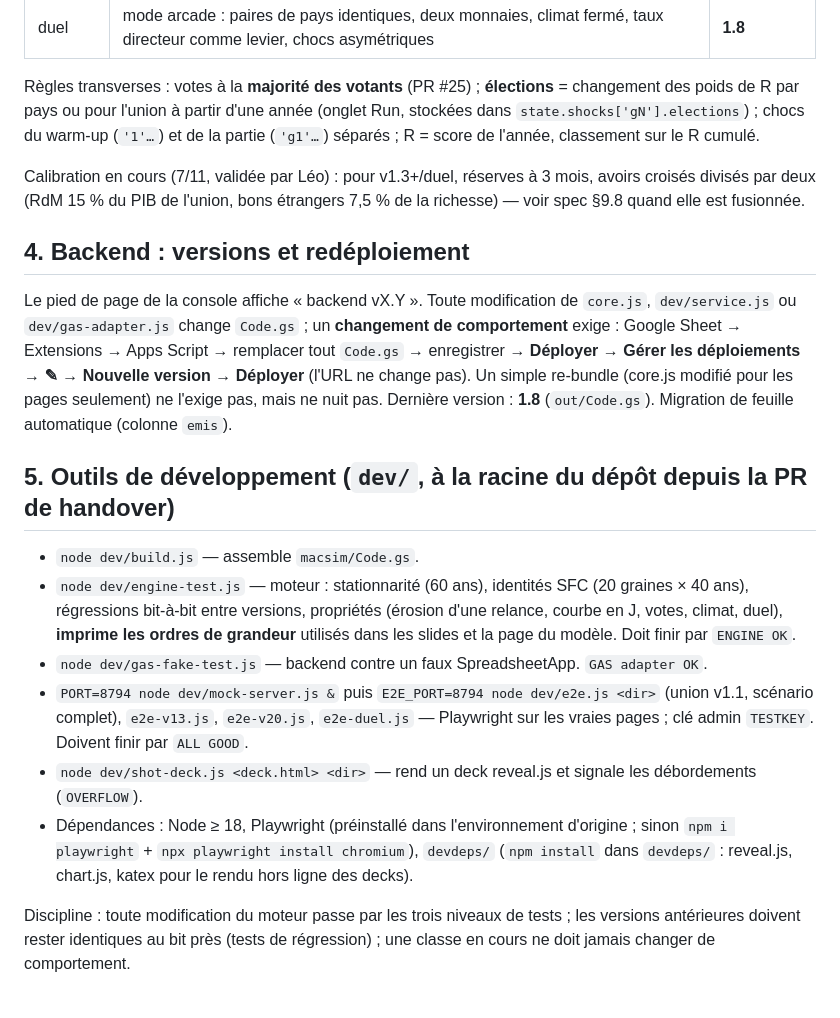
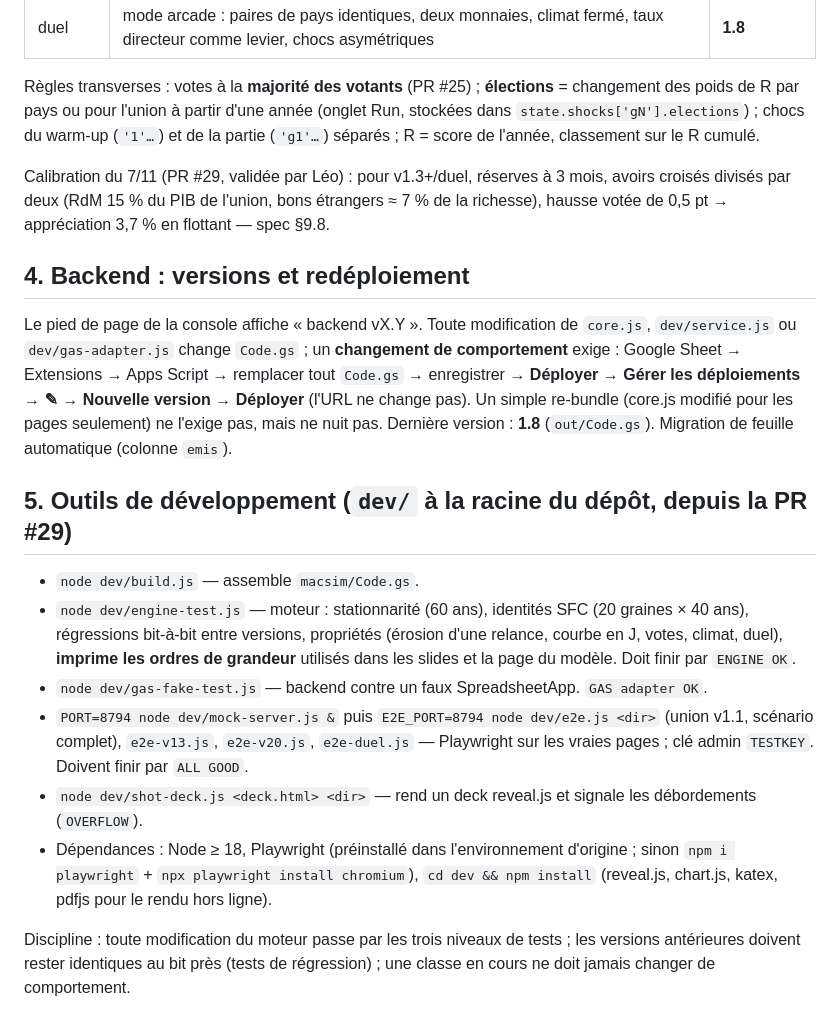
Before and after one commit to leomalherbe/internationalfinancialmacro, a Markdown page: docs/HANDOVER.md, the part around the change. Drawn GitHub-style.

Commit message:
Handover: calibration and dev paths updated
Co-Authored-By: Claude Fable 5.1 <noreply@anthropic.com>
Claude-Session: https://claude.ai/code/session_01EUyhTToQLg5SMB9opkLgeF

```diff
--- a/docs/HANDOVER.md
+++ b/docs/HANDOVER.md
@@ -37,20 +37,20 @@ Flux d'un tour : l'administrateur ouvre les soumissions → les équipes soumett
 
 Règles transverses : votes à la **majorité des votants** (PR #25) ; **élections** = changement des poids de R par pays ou pour l'union à partir d'une année (onglet Run, stockées dans `state.shocks['gN'].elections`) ; chocs du warm-up (`'1'…`) et de la partie (`'g1'…`) séparés ; R = score de l'année, classement sur le R cumulé.
 
-Calibration en cours (7/11, validée par Léo) : pour v1.3+/duel, réserves à 3 mois, avoirs croisés divisés par deux (RdM 15 % du PIB de l'union, bons étrangers 7,5 % de la richesse) — voir spec §9.8 quand elle est fusionnée.
+Calibration du 7/11 (PR #29, validée par Léo) : pour v1.3+/duel, réserves à 3 mois, avoirs croisés divisés par deux (RdM 15 % du PIB de l'union, bons étrangers ≈ 7 % de la richesse), hausse votée de 0,5 pt → appréciation 3,7 % en flottant — spec §9.8.
 
 ## 4. Backend : versions et redéploiement
 
 Le pied de page de la console affiche « backend vX.Y ». Toute modification de `core.js`, `dev/service.js` ou `dev/gas-adapter.js` change `Code.gs` ; un **changement de comportement** exige : Google Sheet → Extensions → Apps Script → remplacer tout `Code.gs` → enregistrer → **Déployer → Gérer les déploiements → ✎ → Nouvelle version → Déployer** (l'URL ne change pas). Un simple re-bundle (core.js modifié pour les pages seulement) ne l'exige pas, mais ne nuit pas. Dernière version : **1.8** (`out/Code.gs`). Migration de feuille automatique (colonne `emis`).
 
-## 5. Outils de développement (`dev/`, à la racine du dépôt depuis la PR de handover)
+## 5. Outils de développement (`dev/` à la racine du dépôt, depuis la PR #29)
 
 - `node dev/build.js` — assemble `macsim/Code.gs`.
 - `node dev/engine-test.js` — moteur : stationnarité (60 ans), identités SFC (20 graines × 40 ans), régressions bit-à-bit entre versions, propriétés (érosion d'une relance, courbe en J, votes, climat, duel), **imprime les ordres de grandeur** utilisés dans les slides et la page du modèle. Doit finir par `ENGINE OK`.
 - `node dev/gas-fake-test.js` — backend contre un faux SpreadsheetApp. `GAS adapter OK`.
 - `PORT=8794 node dev/mock-server.js &` puis `E2E_PORT=8794 node dev/e2e.js <dir>` (union v1.1, scénario complet), `e2e-v13.js`, `e2e-v20.js`, `e2e-duel.js` — Playwright sur les vraies pages ; clé admin `TESTKEY`. Doivent finir par `ALL GOOD`.
 - `node dev/shot-deck.js <deck.html> <dir>` — rend un deck reveal.js et signale les débordements (`OVERFLOW`).
-- Dépendances : Node ≥ 18, Playwright (préinstallé dans l'environnement d'origine ; sinon `npm i playwright` + `npx playwright install chromium`), `devdeps/` (`npm install` dans `devdeps/` : reveal.js, chart.js, katex pour le rendu hors ligne des decks).
+- Dépendances : Node ≥ 18, Playwright (préinstallé dans l'environnement d'origine ; sinon `npm i playwright` + `npx playwright install chromium`), `cd dev && npm install` (reveal.js, chart.js, katex, pdfjs pour le rendu hors ligne).
 
 Discipline : toute modification du moteur passe par les trois niveaux de tests ; les versions antérieures doivent rester identiques au bit près (tests de régression) ; une classe en cours ne doit jamais changer de comportement.
 
```
